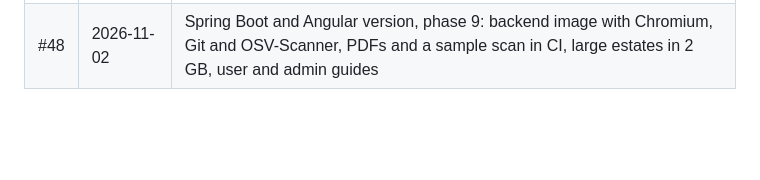
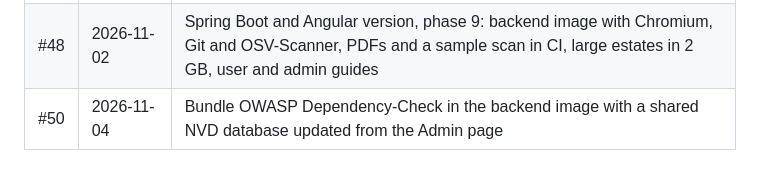
Before and after one commit to gkgsiva/code-audit, a Markdown page: docs/history.md, the part around the change. GitHub-like rendering; blank space fills up the shorter version.

Commit message:
Add the Dependency-Check change to the history

```diff
--- a/docs/history.md
+++ b/docs/history.md
@@ -62,3 +62,4 @@ ending with the PR number, and the same line is added at the bottom of this list
 | #46 | 2026-11-02 | Spring Boot and Angular version, phase 8b: admin settings, users, activity log, status, logs and dashboards |
 | #47 | 2026-11-02 | Spring Boot and Angular version, phase 8c: Git sources, branch per scan, clone clean-up and the Angular reference |
 | #48 | 2026-11-02 | Spring Boot and Angular version, phase 9: backend image with Chromium, Git and OSV-Scanner, PDFs and a sample scan in CI, large estates in 2 GB, user and admin guides |
+| #50 | 2026-11-04 | Bundle OWASP Dependency-Check in the backend image with a shared NVD database updated from the Admin page |
```
